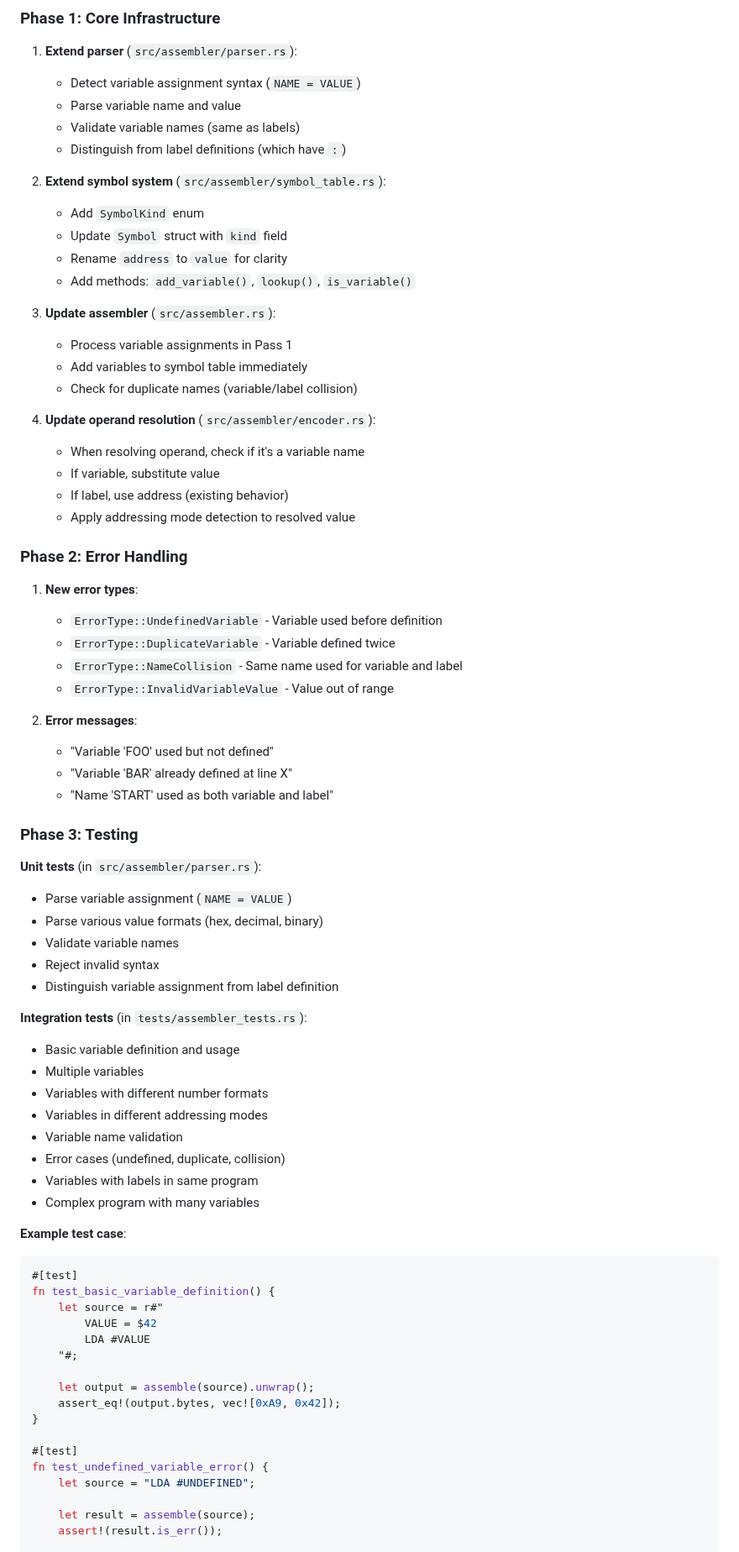
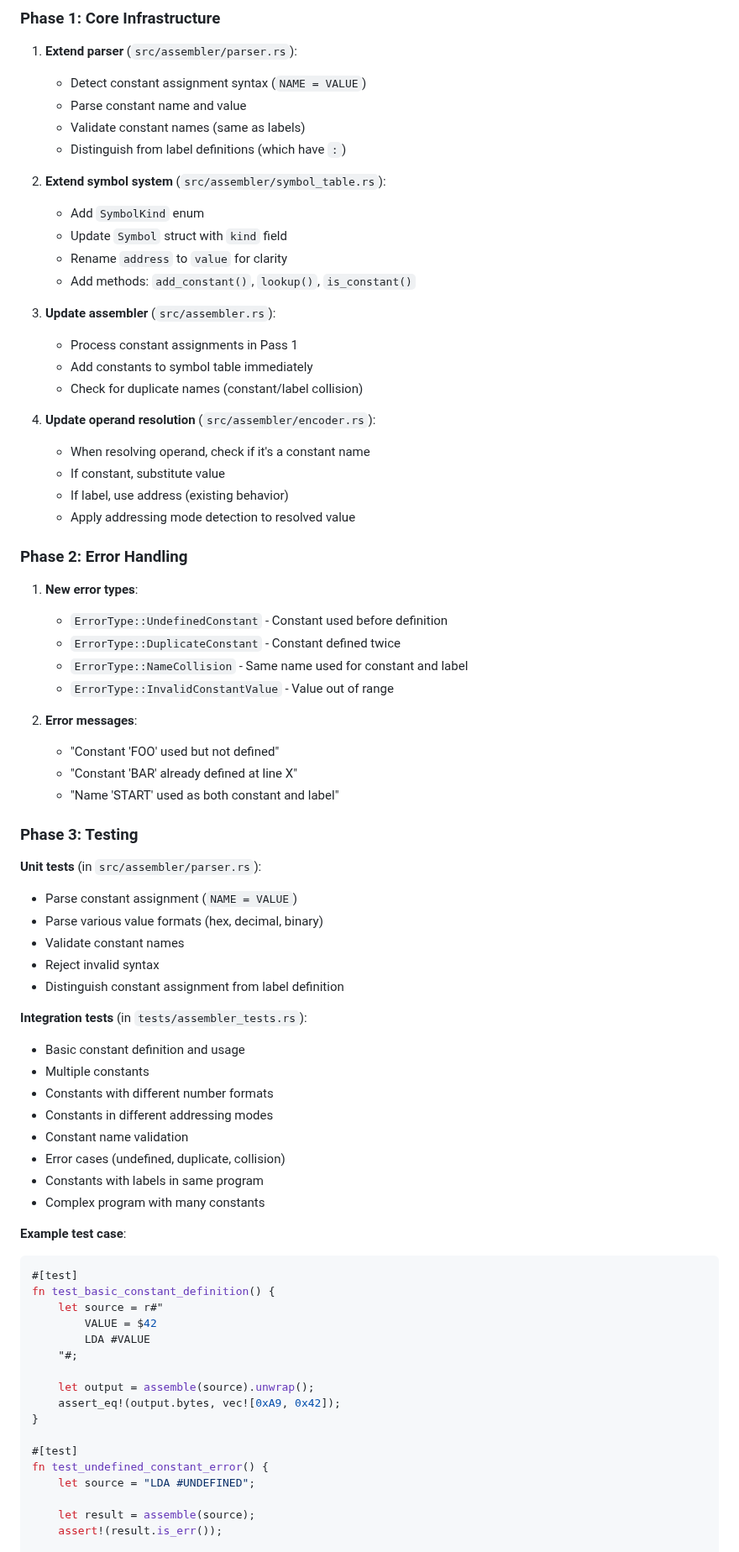
Before and after one commit to gregbell/lib6502, a Markdown page: specs/002-assembler-constants.md, the part around one of its changes. Shown at 84% size. Drawn GitHub-style.

````diff
--- a/specs/002-assembler-variables.md
+++ b/specs/002-assembler-constants.md
@@ -189,65 +189,65 @@ The assembler:
 ### Phase 1: Core Infrastructure
 
 1. **Extend parser** (`src/assembler/parser.rs`):
-   - Detect variable assignment syntax (`NAME = VALUE`)
-   - Parse variable name and value
-   - Validate variable names (same as labels)
+   - Detect constant assignment syntax (`NAME = VALUE`)
+   - Parse constant name and value
+   - Validate constant names (same as labels)
    - Distinguish from label definitions (which have `:`)
 
 2. **Extend symbol system** (`src/assembler/symbol_table.rs`):
    - Add `SymbolKind` enum
    - Update `Symbol` struct with `kind` field
    - Rename `address` to `value` for clarity
-   - Add methods: `add_variable()`, `lookup()`, `is_variable()`
+   - Add methods: `add_constant()`, `lookup()`, `is_constant()`
 
 3. **Update assembler** (`src/assembler.rs`):
-   - Process variable assignments in Pass 1
-   - Add variables to symbol table immediately
-   - Check for duplicate names (variable/label collision)
+   - Process constant assignments in Pass 1
+   - Add constants to symbol table immediately
+   - Check for duplicate names (constant/label collision)
 
 4. **Update operand resolution** (`src/assembler/encoder.rs`):
-   - When resolving operand, check if it's a variable name
-   - If variable, substitute value
+   - When resolving operand, check if it's a constant name
+   - If constant, substitute value
    - If label, use address (existing behavior)
    - Apply addressing mode detection to resolved value
 
 ### Phase 2: Error Handling
 
 1. **New error types**:
-   - `ErrorType::UndefinedVariable` - Variable used before definition
-   - `ErrorType::DuplicateVariable` - Variable defined twice
-   - `ErrorType::NameCollision` - Same name used for variable and label
-   - `ErrorType::InvalidVariableValue` - Value out of range
+   - `ErrorType::UndefinedConstant` - Constant used before definition
+   - `ErrorType::DuplicateConstant` - Constant defined twice
+   - `ErrorType::NameCollision` - Same name used for constant and label
+   - `ErrorType::InvalidConstantValue` - Value out of range
 
 2. **Error messages**:
-   - "Variable 'FOO' used but not defined"
-   - "Variable 'BAR' already defined at line X"
-   - "Name 'START' used as both variable and label"
+   - "Constant 'FOO' used but not defined"
+   - "Constant 'BAR' already defined at line X"
+   - "Name 'START' used as both constant and label"
 
 ### Phase 3: Testing
 
 **Unit tests** (in `src/assembler/parser.rs`):
-- Parse variable assignment (`NAME = VALUE`)
+- Parse constant assignment (`NAME = VALUE`)
 - Parse various value formats (hex, decimal, binary)
-- Validate variable names
+- Validate constant names
 - Reject invalid syntax
-- Distinguish variable assignment from label definition
+- Distinguish constant assignment from label definition
 
 **Integration tests** (in `tests/assembler_tests.rs`):
-- Basic variable definition and usage
-- Multiple variables
-- Variables with different number formats
-- Variables in different addressing modes
-- Variable name validation
+- Basic constant definition and usage
+- Multiple constants
+- Constants with different number formats
+- Constants in different addressing modes
+- Constant name validation
 - Error cases (undefined, duplicate, collision)
-- Variables with labels in same program
-- Complex program with many variables
+- Constants with labels in same program
+- Complex program with many constants
 
 **Example test case**:
 
 ```rust
 #[test]
-fn test_basic_variable_definition() {
+fn test_basic_constant_definition() {
     let source = r#"
         VALUE = $42
         LDA #VALUE
@@ -258,7 +258,7 @@ fn test_basic_variable_definition() {
 }
 
 #[test]
-fn test_undefined_variable_error() {
+fn test_undefined_constant_error() {
     let source = "LDA #UNDEFINED";
 
     let result = assemble(source);
````
Also changed, not shown: other parts of specs/002-assembler-constants.md (+36 -36 lines).
